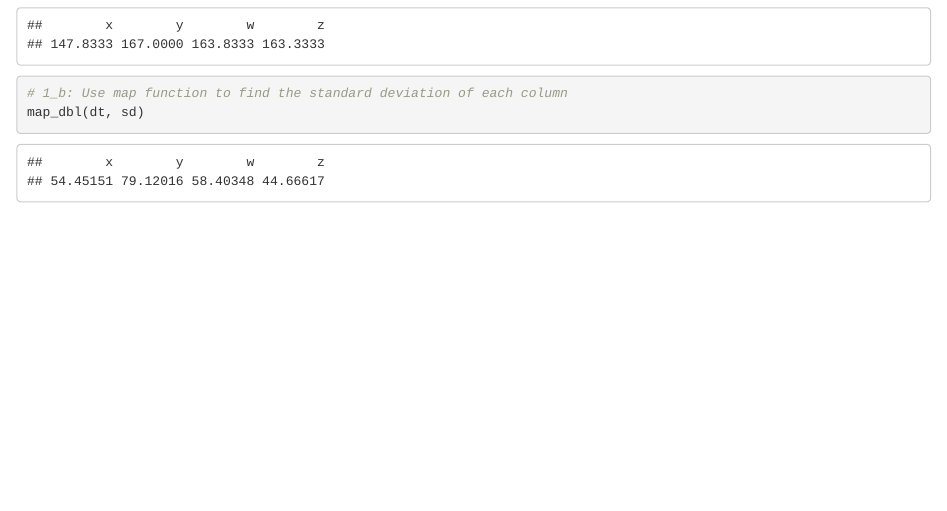
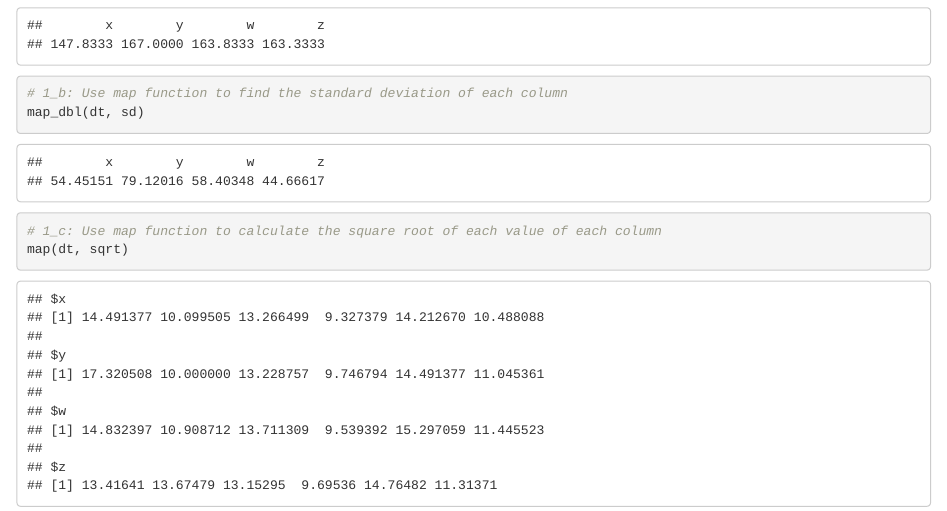
Before and after one commit to Jainabkhanam/homework2_khanam, an R Markdown document (Spring2024/GIT_HW/homework2_KHANAM.Rmd): the page in a window 1100 px wide, from 650 px down. Rendered offline with R 4.5, knitr and Pandoc, with nearby package versions.

Commit message:
Problem_1c

````diff
--- a/Spring2024/GIT_HW/homework2_KHANAM.Rmd
+++ b/Spring2024/GIT_HW/homework2_KHANAM.Rmd
@@ -28,3 +28,7 @@ map_dbl(dt, mean)
 map_dbl(dt, sd)
 
 ```
+```{r}
+# 1_c: Use map function to calculate the square root of each value of each column
+map(dt, sqrt)
+```
````
